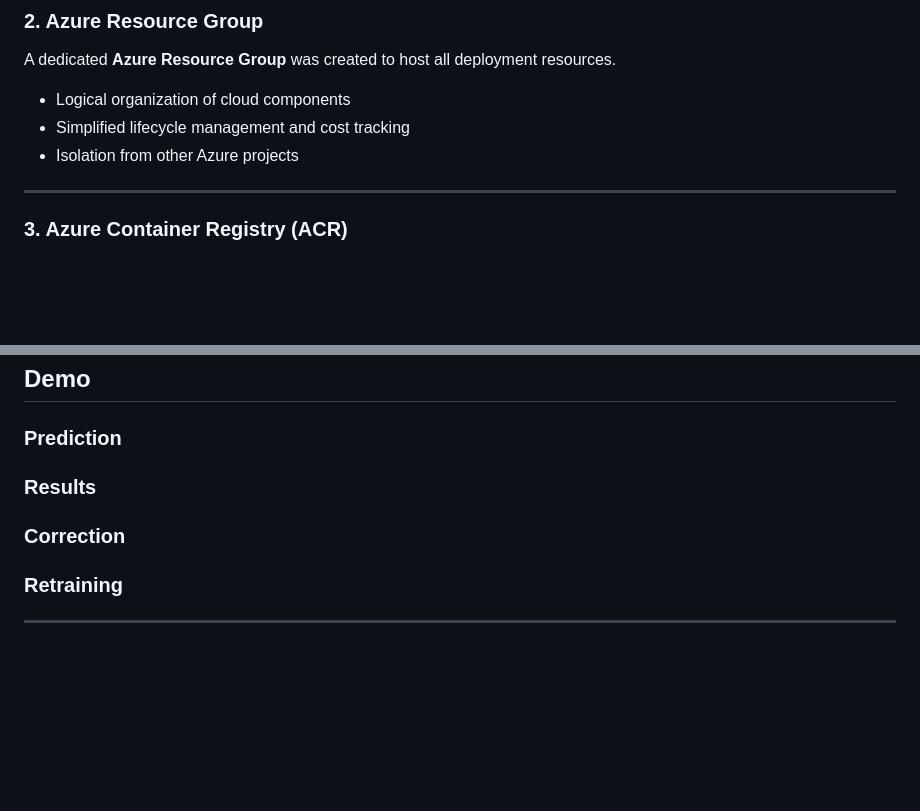
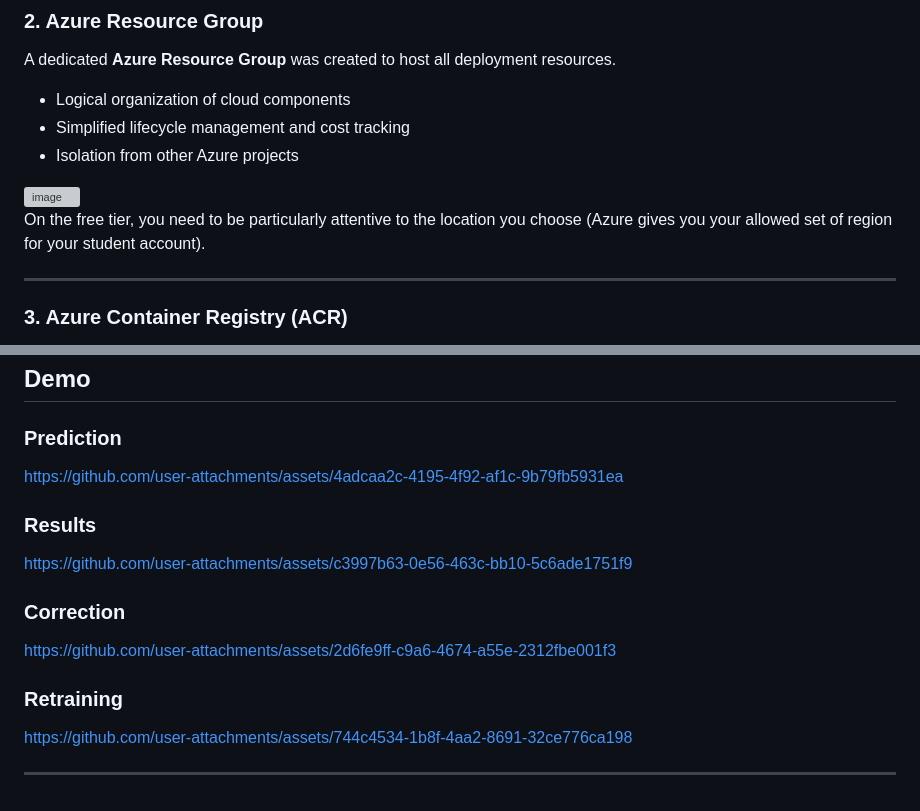
Before and after one commit to Kingflow-23/ChipScan-AI, a Markdown page: README.md, 2 parts joined by grey strips. GitHub-like rendering; blank space fills up the shorter version; grey boxes are pictures that could not be loaded.

Commit message:
Enhance README with images and demo links
Added images and links to demo sections in README.

```diff
--- a/README.md
+++ b/README.md
@@ -331,6 +333,10 @@ A dedicated **Azure Resource Group** was created to host all deployment resource
 - Logical organization of cloud components
 - Simplified lifecycle management and cost tracking
 - Isolation from other Azure projects
+
+<img width="2173" height="1019" alt="image" src="https://github.com/user-attachments/assets/47a070a9-9f73-4202-beb0-c56bb78faf84" />
+
+On the free tier, you need to be particularly attentive to the location you choose (Azure gives you your allowed set of region for your student account).
 
 ---
 
@@ -417,18 +429,18 @@ The application is successfully deployed as a **fully managed AI web service** o
 
 ### Prediction
 
-
+https://github.com/user-attachments/assets/4adcaa2c-4195-4f92-af1c-9b79fb5931ea
 
 ### Results
 
-
+https://github.com/user-attachments/assets/c3997b63-0e56-463c-bb10-5c6ade1751f9
 
 ### Correction
 
-
+https://github.com/user-attachments/assets/2d6fe9ff-c9a6-4674-a55e-2312fbe001f3
 
 ### Retraining
 
-
+https://github.com/user-attachments/assets/744c4534-1b8f-4aa2-8691-32ce776ca198
 
 ---
```
Also changed, not shown: other parts of README.md (+8 -0 lines).
